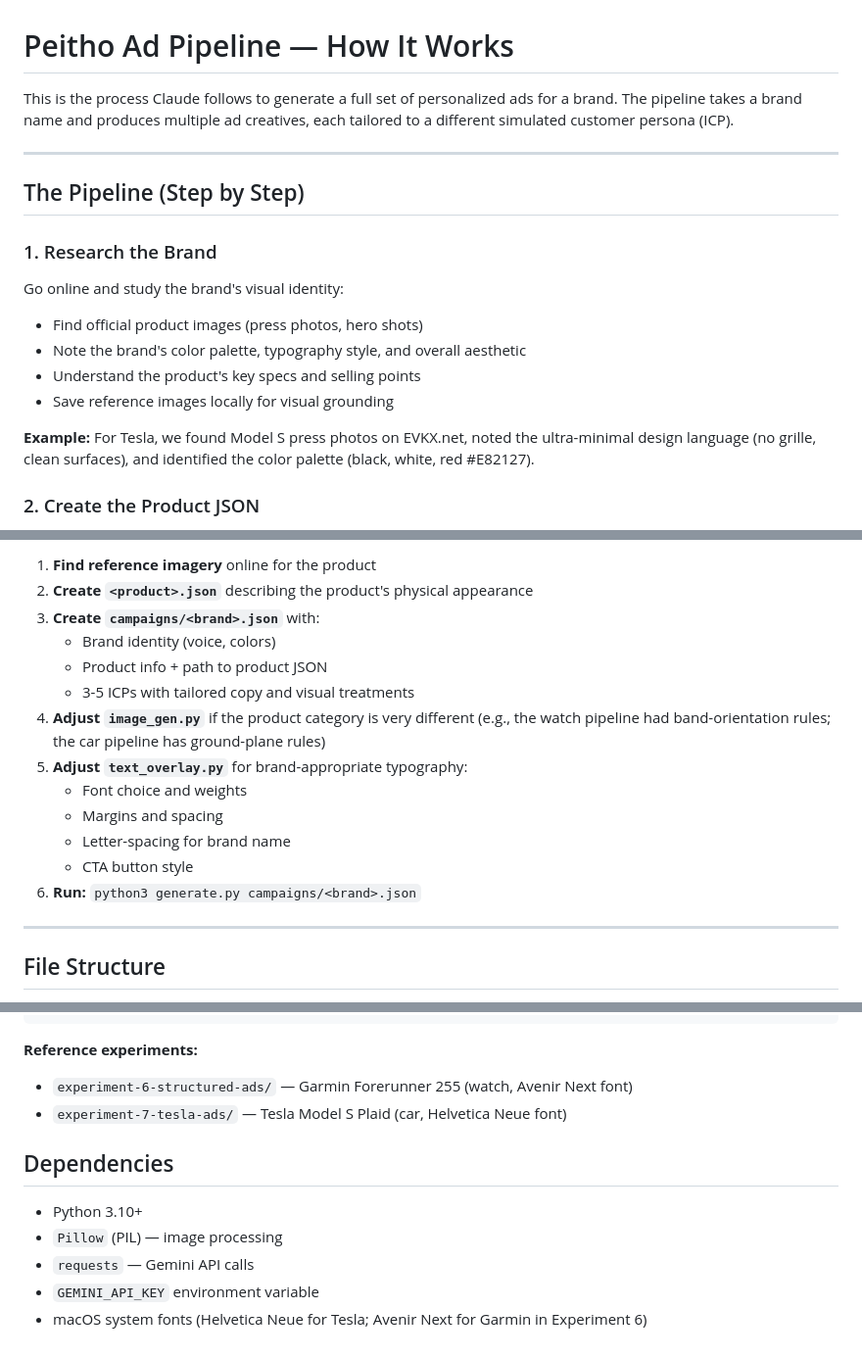
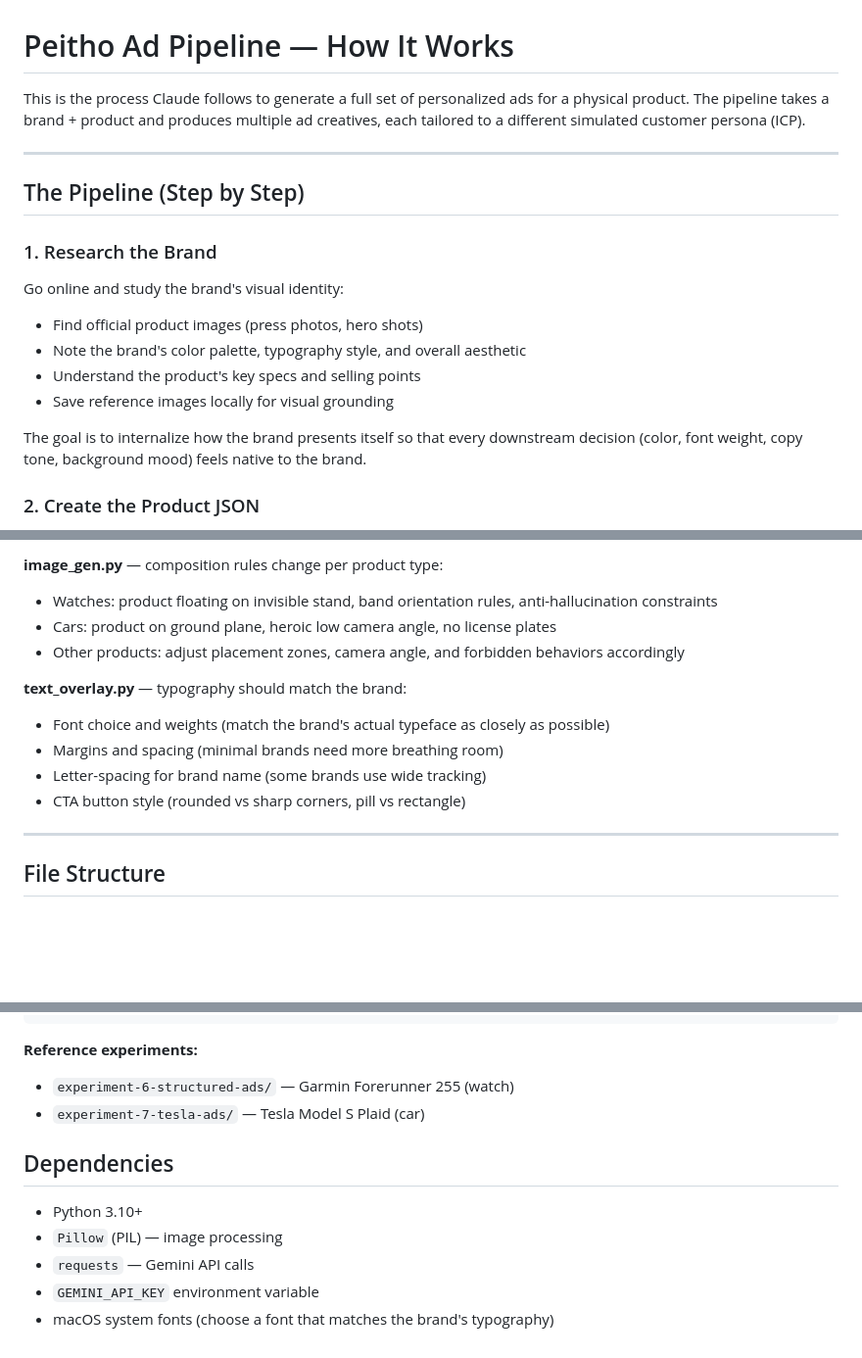
Before and after one commit to aarontzhang/peitho, a Markdown page: INSTRUCTIONS.md, 3 parts joined by grey strips. Shown at 98% size. GitHub-like rendering; blank space fills up the shorter version.

````diff
--- a/INSTRUCTIONS.md
+++ b/INSTRUCTIONS.md
@@ -1,6 +1,6 @@
 # Peitho Ad Pipeline — How It Works
 
-This is the process Claude follows to generate a full set of personalized ads for a brand. The pipeline takes a brand name and produces multiple ad creatives, each tailored to a different simulated customer persona (ICP).
+This is the process Claude follows to generate a full set of personalized ads for a physical product. The pipeline takes a brand + product and produces multiple ad creatives, each tailored to a different simulated customer persona (ICP).
 
 ---
 
@@ -14,7 +14,7 @@ Go online and study the brand's visual identity:
 - Understand the product's key specs and selling points
 - Save reference images locally for visual grounding
 
-**Example:** For Tesla, we found Model S press photos on EVKX.net, noted the ultra-minimal design language (no grille, clean surfaces), and identified the color palette (black, white, red #E82127).
+The goal is to internalize how the brand presents itself so that every downstream decision (color, font weight, copy tone, background mood) feels native to the brand.
 
 ### 2. Create the Product JSON
 
@@ -138,17 +169,14 @@ To run this pipeline for a different company:
 
-1. **Find reference imagery** online for the product
-2. **Create `<product>.json`** describing the product's physical appearance
-3. **Create `campaigns/<brand>.json`** with:
-   - Brand identity (voice, colors)
-   - Product info + path to product JSON
-   - 3-5 ICPs with tailored copy and visual treatments
-4. **Adjust `image_gen.py`** if the product category is very different (e.g., the watch pipeline had band-orientation rules; the car pipeline has ground-plane rules)
-5. **Adjust `text_overlay.py`** for brand-appropriate typography:
-   - Font choice and weights
-   - Margins and spacing
-   - Letter-spacing for brand name
-   - CTA button style
-6. **Run:** `python3 generate.py campaigns/<brand>.json`
+**image_gen.py** — composition rules change per product type:
+- Watches: product floating on invisible stand, band orientation rules, anti-hallucination constraints
+- Cars: product on ground plane, heroic low camera angle, no license plates
+- Other products: adjust placement zones, camera angle, and forbidden behaviors accordingly
+
+**text_overlay.py** — typography should match the brand:
+- Font choice and weights (match the brand's actual typeface as closely as possible)
+- Margins and spacing (minimal brands need more breathing room)
+- Letter-spacing for brand name (some brands use wide tracking)
+- CTA button style (rounded vs sharp corners, pill vs rectangle)
 
 ---
 
@@ -175,8 +203,8 @@ experiments/<experiment>/
 ```
 
 **Reference experiments:**
-- `experiment-6-structured-ads/` — Garmin Forerunner 255 (watch, Avenir Next font)
-- `experiment-7-tesla-ads/` — Tesla Model S Plaid (car, Helvetica Neue font)
+- `experiment-6-structured-ads/` — Garmin Forerunner 255 (watch)
+- `experiment-7-tesla-ads/` — Tesla Model S Plaid (car)
 
 ## Dependencies
 
@@ -184,4 +212,4 @@ experiments/<experiment>/
 - `Pillow` (PIL) — image processing
 - `requests` — Gemini API calls
 - `GEMINI_API_KEY` environment variable
-- macOS system fonts (Helvetica Neue for Tesla; Avenir Next for Garmin in Experiment 6)
+- macOS system fonts (choose a font that matches the brand's typography)
````
Also changed, not shown: other parts of INSTRUCTIONS.md (+75 -44 lines).
